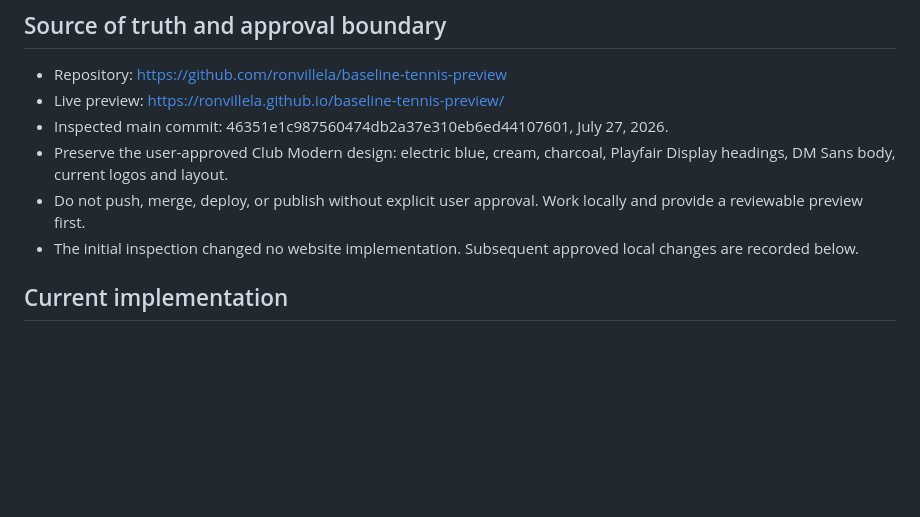
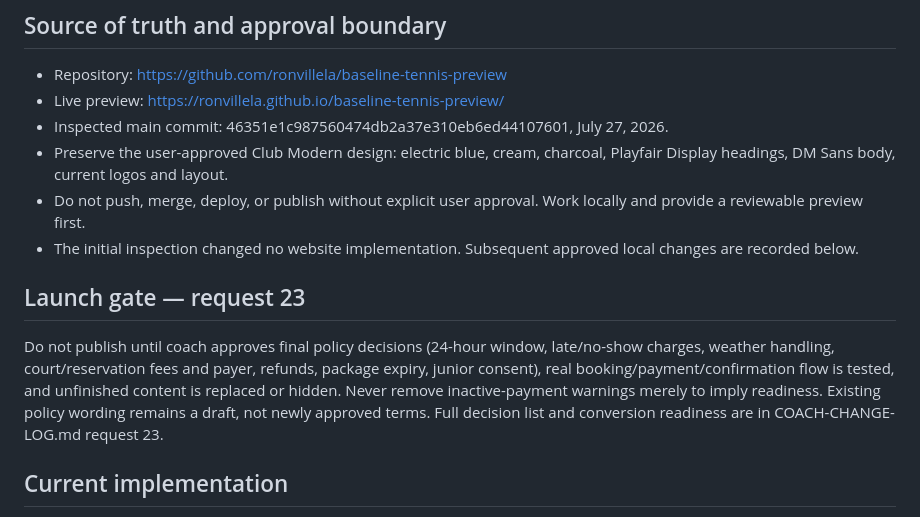
Before and after one commit to ronvillela/baseline-tennis-preview, a Markdown page: BASELINE-STATUS.md, the part around the change. GitHub-like rendering; blank space fills up the shorter version.

Commit message:
Record coach policy decisions and prelaunch conversion requirements

```diff
--- a/BASELINE-STATUS.md
+++ b/BASELINE-STATUS.md
@@ -10,6 +10,10 @@ Reviewed September 30, 2026 (America/New_York).
 - Preserve the user-approved Club Modern design: electric blue, cream, charcoal, Playfair Display headings, DM Sans body, current logos and layout.
 - Do not push, merge, deploy, or publish without explicit user approval. Work locally and provide a reviewable preview first.
 - The initial inspection changed no website implementation. Subsequent approved local changes are recorded below.
+
+
+## Launch gate — request 23
+Do not publish until coach approves final policy decisions (24-hour window, late/no-show charges, weather handling, court/reservation fees and payer, refunds, package expiry, junior consent), real booking/payment/confirmation flow is tested, and unfinished content is replaced or hidden. Never remove inactive-payment warnings merely to imply readiness. Existing policy wording remains a draft, not newly approved terms. Full decision list and conversion readiness are in COACH-CHANGE-LOG.md request 23.
 
 ## Current implementation
 
```
Also changed, not shown: COACH-CHANGE-LOG.md (+45 -0 lines), docs/coach-images/request-23.png (added), 1 other file.
